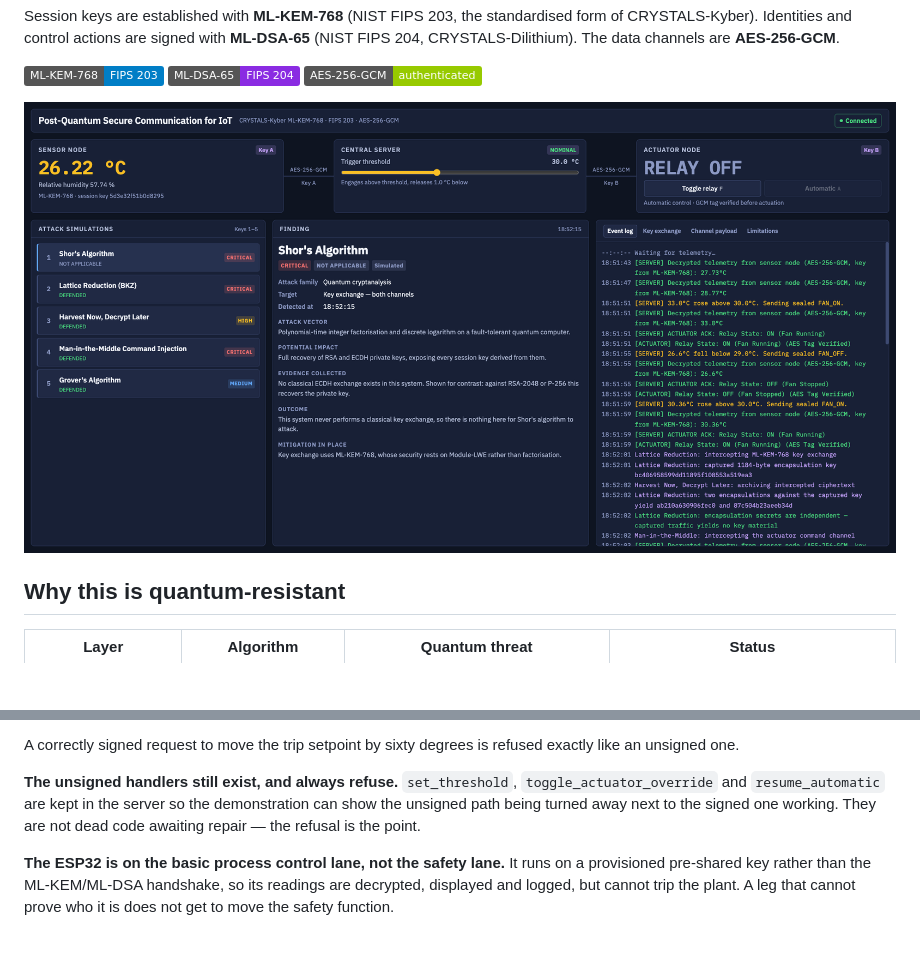
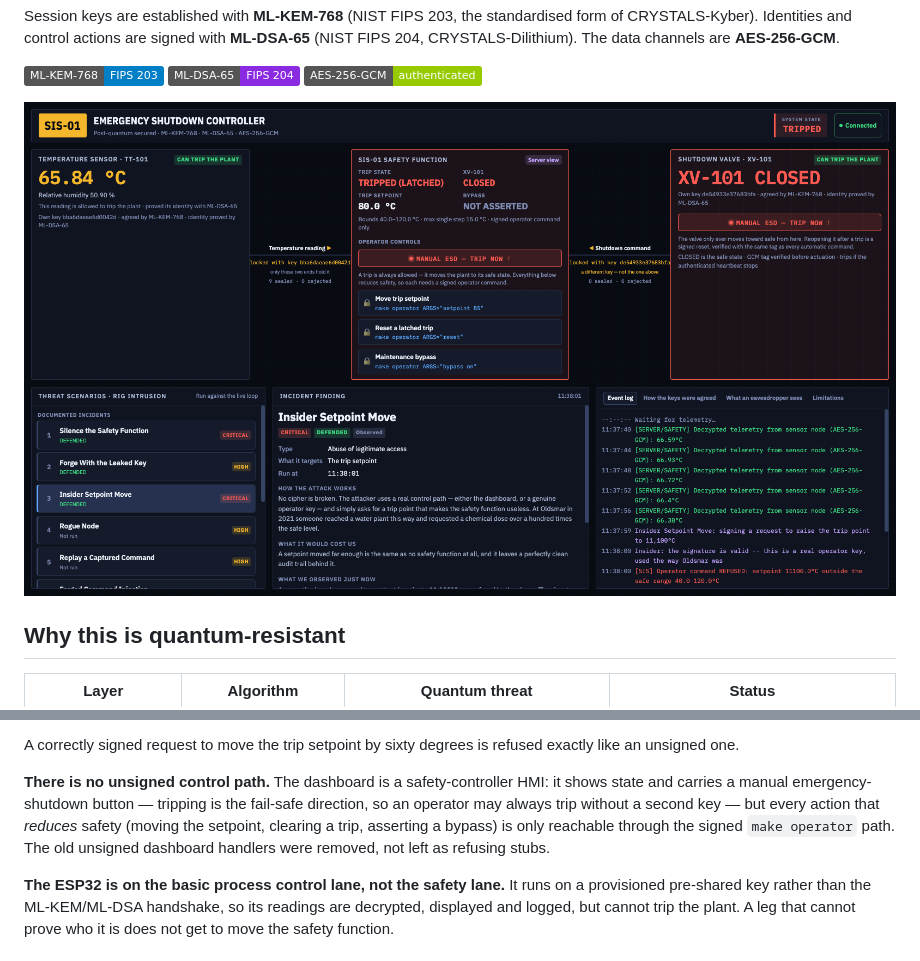
Before and after one commit to 4lmxn/quantum-resistant-encryption, a Markdown page: README.md, 2 parts joined by grey strips. Drawn GitHub-style; pictures changed too: docs/dashboard.png; badges without logos; blank space fills up the shorter version.

Commit message:
docs: refresh the README screenshot and control-path note for sharing
The embedded dashboard image was the pre-HMI thermostat UI, and the README still
described the removed unsigned handlers as present. Replaced the screenshot with
the safety-controller HMI in a tripped state (the insider setpoint attack shown
DEFENDED, with the refusal in the event log) and corrected the control-path
description to match the code.

Co-Authored-By: Claude Opus 5 <noreply@anthropic.com>
Claude-Session: https://claude.ai/code/session_01UMCZhMtXGxcMeJXjy93sdM

```diff
--- a/README.md
+++ b/README.md
@@ -110,10 +110,12 @@ command when:
 A correctly signed request to move the trip setpoint by sixty degrees is refused
 exactly like an unsigned one.
 
-**The unsigned handlers still exist, and always refuse.** `set_threshold`,
-`toggle_actuator_override` and `resume_automatic` are kept in the server so the
-demonstration can show the unsigned path being turned away next to the signed one
-working. They are not dead code awaiting repair — the refusal is the point.
+**There is no unsigned control path.** The dashboard is a safety-controller HMI:
+it shows state and carries a manual emergency-shutdown button — tripping is the
+fail-safe direction, so an operator may always trip without a second key — but
+every action that *reduces* safety (moving the setpoint, clearing a trip,
+asserting a bypass) is only reachable through the signed `make operator` path.
+The old unsigned dashboard handlers were removed, not left as refusing stubs.
 
 **The ESP32 is on the basic process control lane, not the safety lane.** It runs
 on a provisioned pre-shared key rather than the ML-KEM/ML-DSA handshake, so its
```
